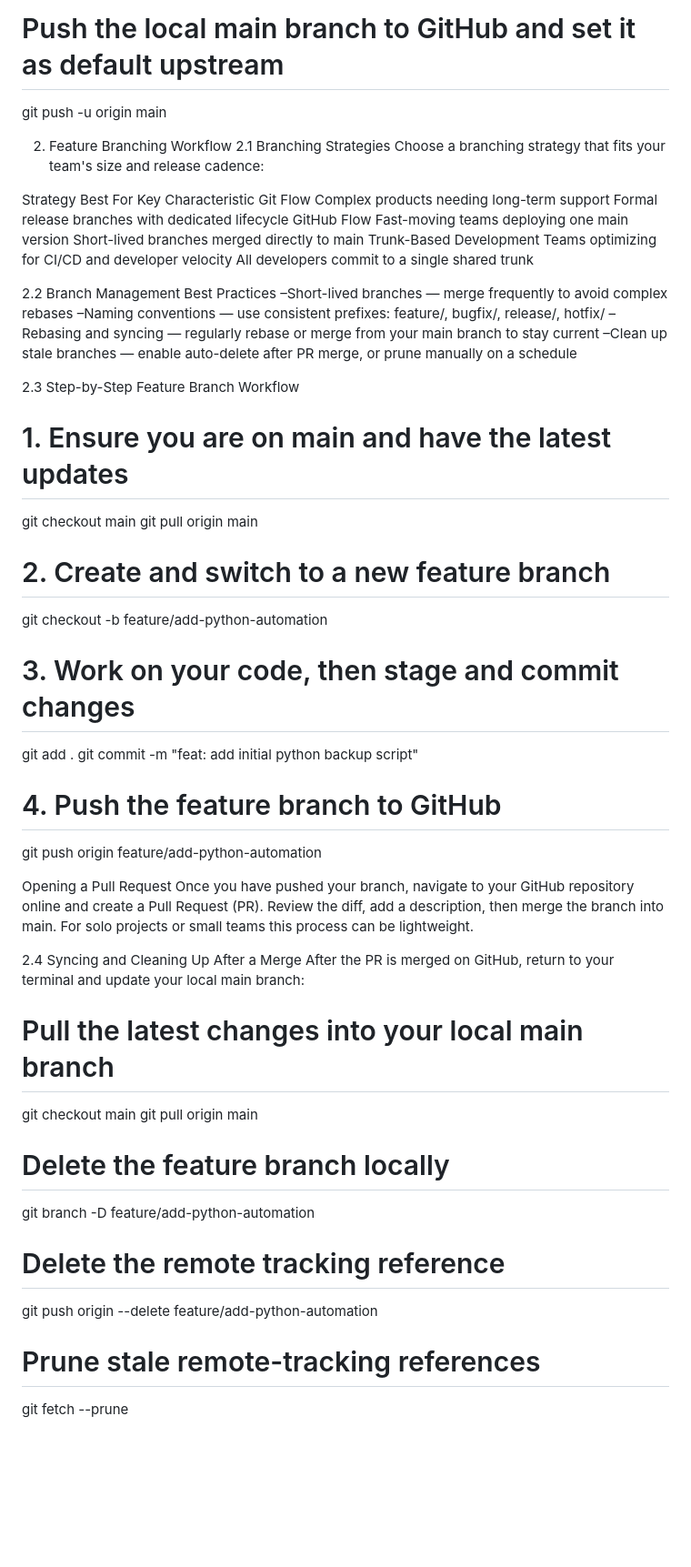
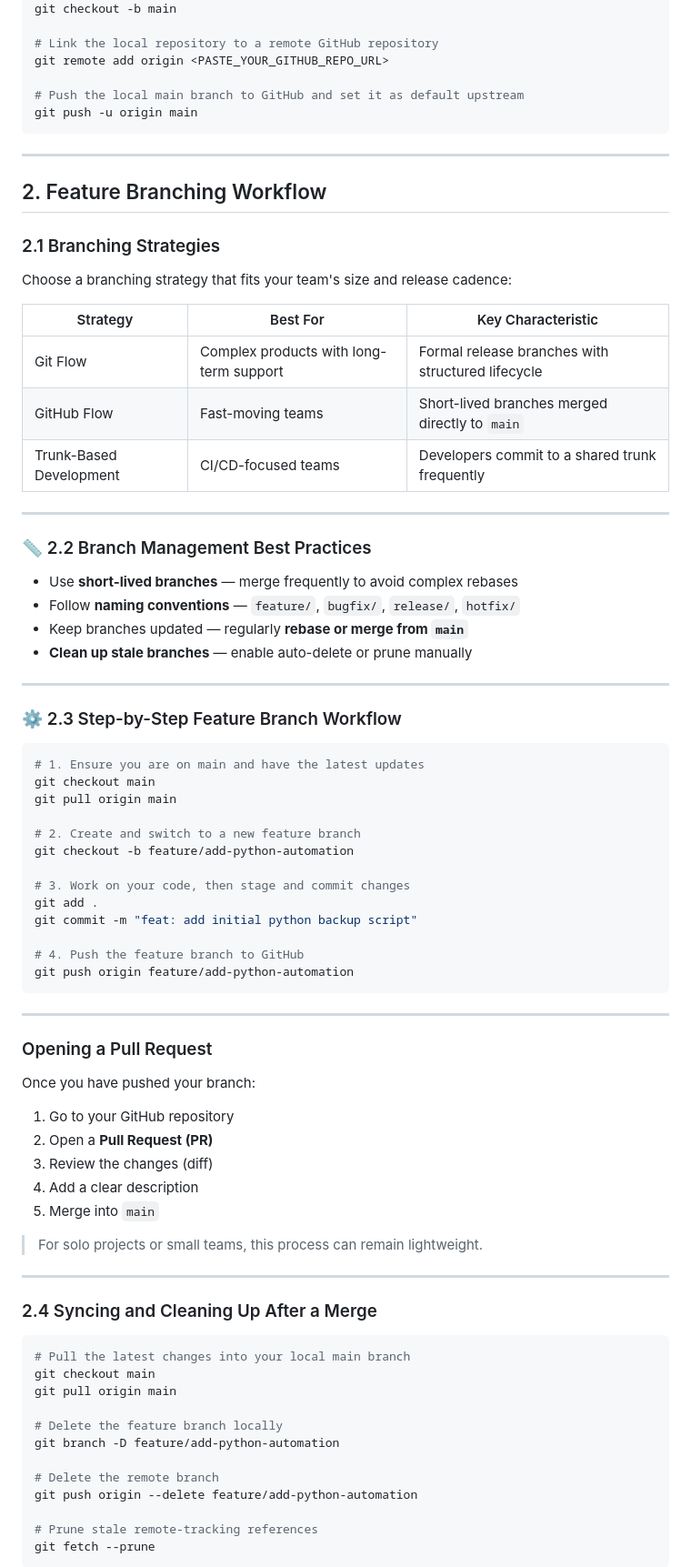
Before and after one commit to elvinkevin/git-practice, a Markdown page: README.md, the part around one of its changes. Shown at 91% size. Rendered like a GitHub page; blank space fills up the shorter version.

Commit message:
Update the structure of the README.md

````diff
--- a/README.md
+++ b/README.md
@@ -21,25 +26,36 @@ git remote add origin <PASTE_YOUR_GITHUB_REPO_URL>
 
 # Push the local main branch to GitHub and set it as default upstream
 git push -u origin main
+```
 
+---
 
-2. Feature Branching Workflow
-2.1 Branching Strategies
+##  2. Feature Branching Workflow
+
+###  2.1 Branching Strategies
+
 Choose a branching strategy that fits your team's size and release cadence:
 
-Strategy	Best For	Key Characteristic
-Git Flow	Complex products needing long-term support	Formal release branches with dedicated lifecycle
-GitHub Flow	Fast-moving teams deploying one main version	Short-lived branches merged directly to main
-Trunk-Based Development	Teams optimizing for CI/CD and developer velocity	All developers commit to a single shared trunk
+| Strategy                | Best For                                | Key Characteristic                                |
+| ----------------------- | --------------------------------------- | ------------------------------------------------- |
+| Git Flow                | Complex products with long-term support | Formal release branches with structured lifecycle |
+| GitHub Flow             | Fast-moving teams                       | Short-lived branches merged directly to `main`    |
+| Trunk-Based Development | CI/CD-focused teams                     | Developers commit to a shared trunk frequently    |
 
-2.2 Branch Management Best Practices
-–Short-lived branches — merge frequently to avoid complex rebases
-–Naming conventions — use consistent prefixes: feature/, bugfix/, release/, hotfix/
-–Rebasing and syncing — regularly rebase or merge from your main branch to stay current
-–Clean up stale branches — enable auto-delete after PR merge, or prune manually on a schedule
+---
 
-2.3 Step-by-Step Feature Branch Workflow
+### 📏 2.2 Branch Management Best Practices
 
+* Use **short-lived branches** — merge frequently to avoid complex rebases
+* Follow **naming conventions** — `feature/`, `bugfix/`, `release/`, `hotfix/`
+* Keep branches updated — regularly **rebase or merge from `main`**
+* **Clean up stale branches** — enable auto-delete or prune manually
+
+---
+
+### ⚙️ 2.3 Step-by-Step Feature Branch Workflow
+
+```bash
 # 1. Ensure you are on main and have the latest updates
 git checkout main
 git pull origin main
@@ -53,13 +69,27 @@ git commit -m "feat: add initial python backup script"
 
 # 4. Push the feature branch to GitHub
 git push origin feature/add-python-automation
+```
 
-Opening a Pull Request
-Once you have pushed your branch, navigate to your GitHub repository online and create a Pull Request (PR). Review the diff, add a description, then merge the branch into main. For solo projects or small teams this process can be lightweight.
+---
 
-2.4 Syncing and Cleaning Up After a Merge
-After the PR is merged on GitHub, return to your terminal and update your local main branch:
+###  Opening a Pull Request
 
+Once you have pushed your branch:
+
+1. Go to your GitHub repository
+2. Open a **Pull Request (PR)**
+3. Review the changes (diff)
+4. Add a clear description
+5. Merge into `main`
+
+> For solo projects or small teams, this process can remain lightweight.
+
+---
+
+###  2.4 Syncing and Cleaning Up After a Merge
+
+```bash
 # Pull the latest changes into your local main branch
 git checkout main
 git pull origin main
@@ -67,9 +97,10 @@ git pull origin main
 # Delete the feature branch locally
 git branch -D feature/add-python-automation
 
-# Delete the remote tracking reference
+# Delete the remote branch
 git push origin --delete feature/add-python-automation
 
 # Prune stale remote-tracking references
 git fetch --prune
+```
 
````
Also changed, not shown: other parts of README.md (+35 -5 lines).
